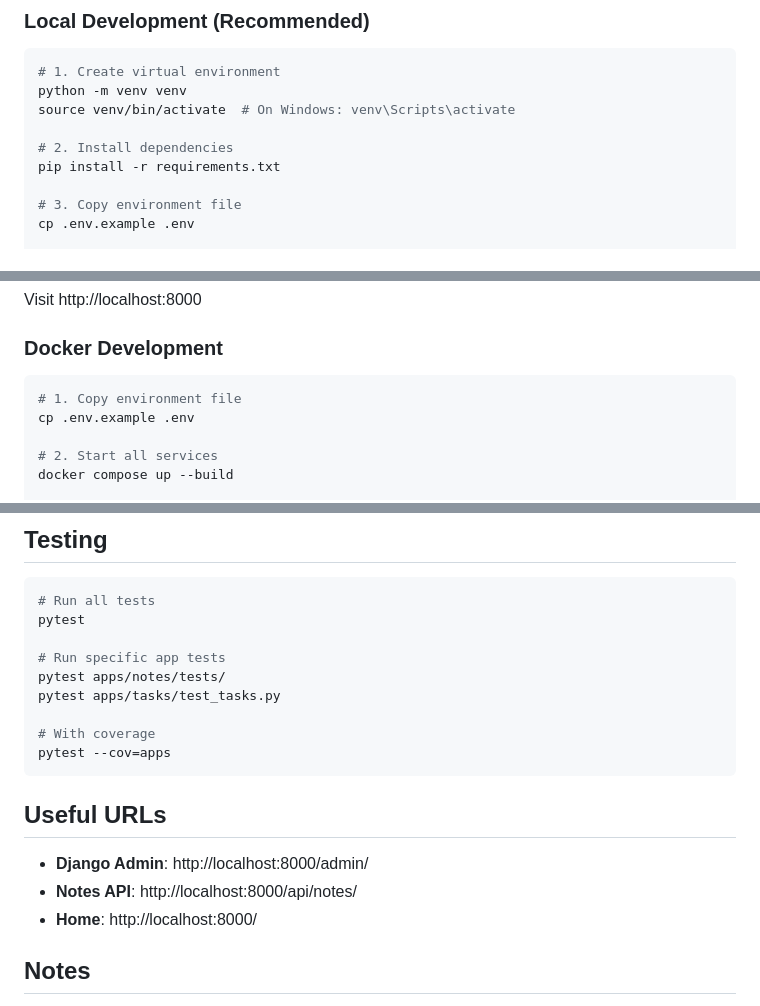
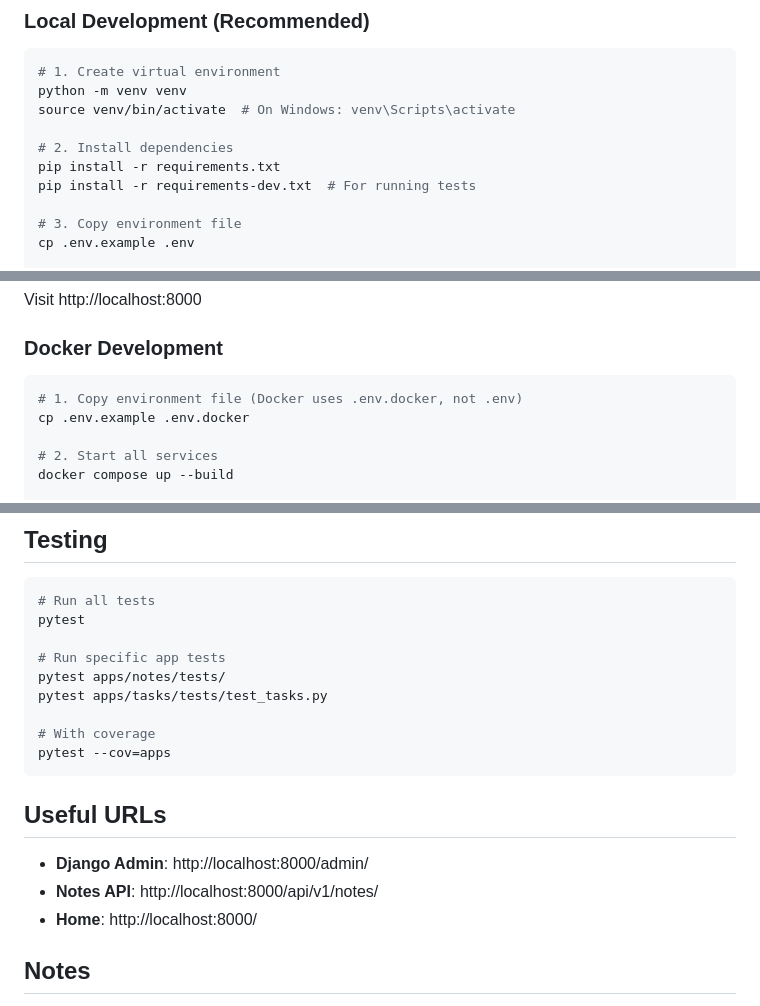
Before and after one commit to tall-stems/django_pg, a Markdown page: README.md, 3 parts joined by grey strips. GitHub-like rendering.

Commit message:
Fix README inaccuracies: API URL, Docker env file, test path, dev deps
Agent-Logs-Url: https://github.com/tall-stems/django_pg/sessions/c29b5c90-a914-4534-876e-4bd8b4ff04e4

Co-authored-by: tall-stems <36286840+tall-stems@users.noreply.github.com>

````diff
--- a/README.md
+++ b/README.md
@@ -32,6 +32,7 @@ source venv/bin/activate  # On Windows: venv\Scripts\activate
 
 # 2. Install dependencies
 pip install -r requirements.txt
+pip install -r requirements-dev.txt  # For running tests
 
 # 3. Copy environment file
 cp .env.example .env
@@ -54,8 +55,8 @@ Visit http://localhost:8000
 ### Docker Development
 
 ```bash
-# 1. Copy environment file
-cp .env.example .env
+# 1. Copy environment file (Docker uses .env.docker, not .env)
+cp .env.example .env.docker
 
 # 2. Start all services
 docker compose up --build
@@ -160,7 +161,7 @@ pytest
 
 # Run specific app tests
 pytest apps/notes/tests/
-pytest apps/tasks/test_tasks.py
+pytest apps/tasks/tests/test_tasks.py
 
 # With coverage
 pytest --cov=apps
@@ -169,7 +170,7 @@ pytest --cov=apps
 ## Useful URLs
 
 - **Django Admin**: http://localhost:8000/admin/
-- **Notes API**: http://localhost:8000/api/notes/
+- **Notes API**: http://localhost:8000/api/v1/notes/
 - **Home**: http://localhost:8000/
 
 ## Notes
````
